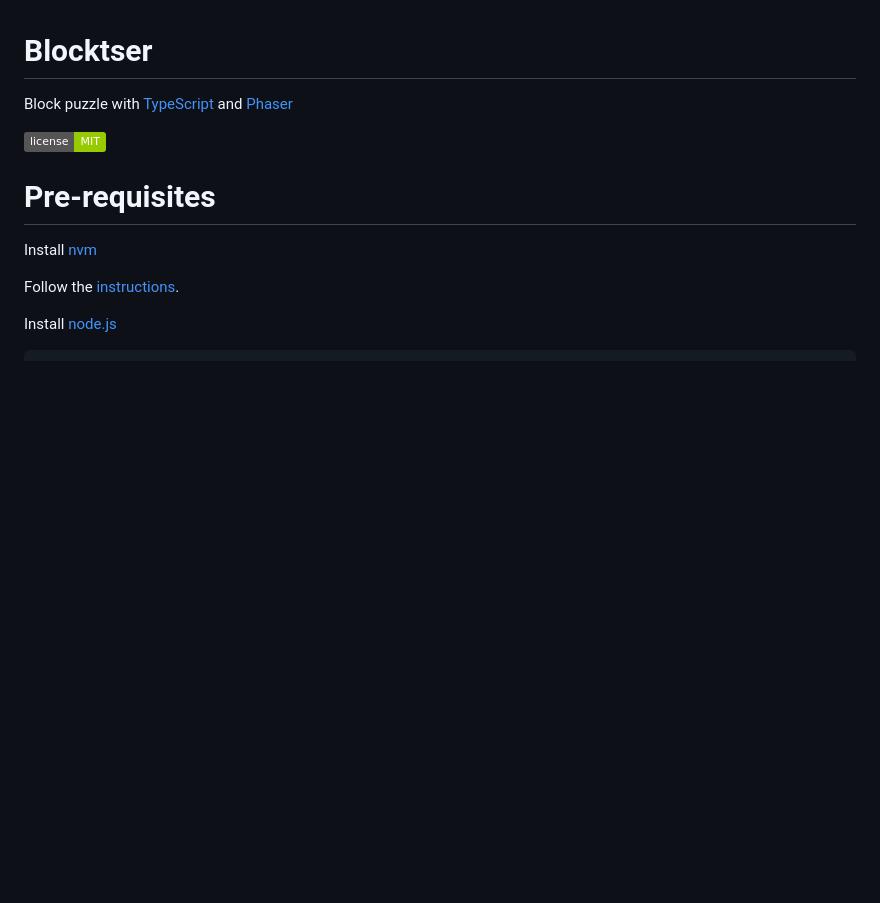
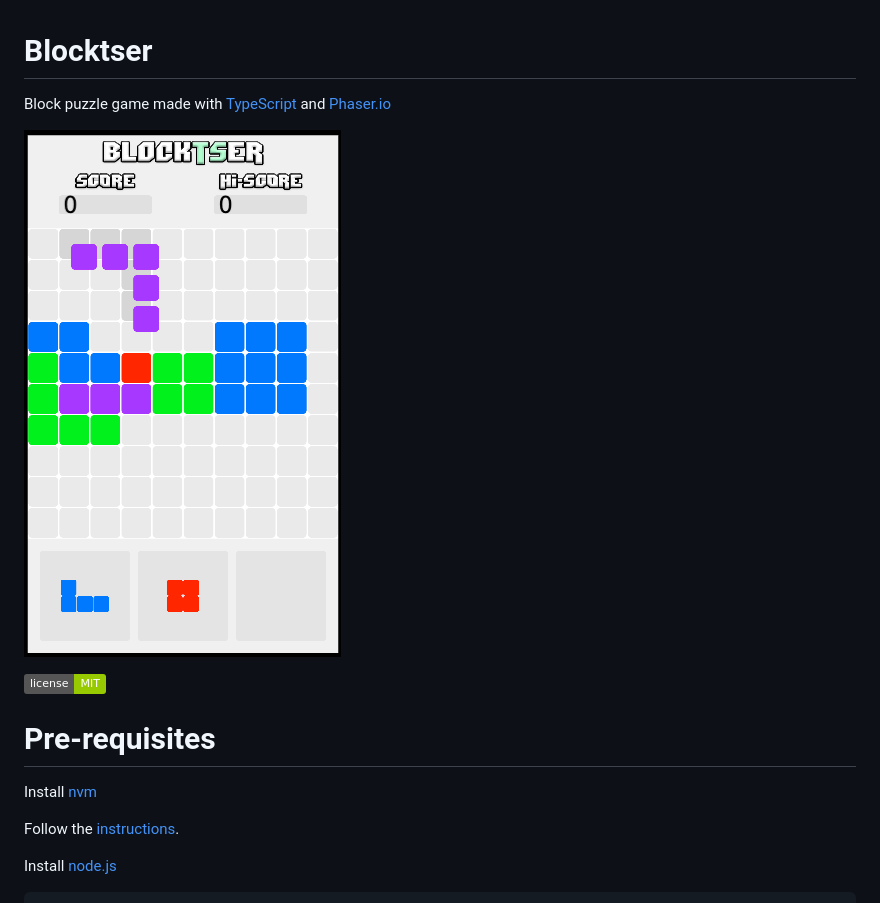
Before and after one commit to the-gigi/blocktser, a Markdown page: README.md, the part around the change. Drawn GitHub-style; pictures changed too: blocktser.png (added); badges without logos; blank space fills up the shorter version.

Commit message:
add screenshot to the README

```diff
--- a/README.md
+++ b/README.md
@@ -1,5 +1,7 @@
 # Blocktser
-Block puzzle with [TypeScript](https://www.typescriptlang.org/) and [Phaser](https://phaser.io/)
+Block puzzle game made with [TypeScript](https://www.typescriptlang.org/) and [Phaser.io](https://phaser.io/)
+
+![screenshot](blocktser.png)
 
 ![License](https://img.shields.io/badge/license-MIT-green)
 
```
